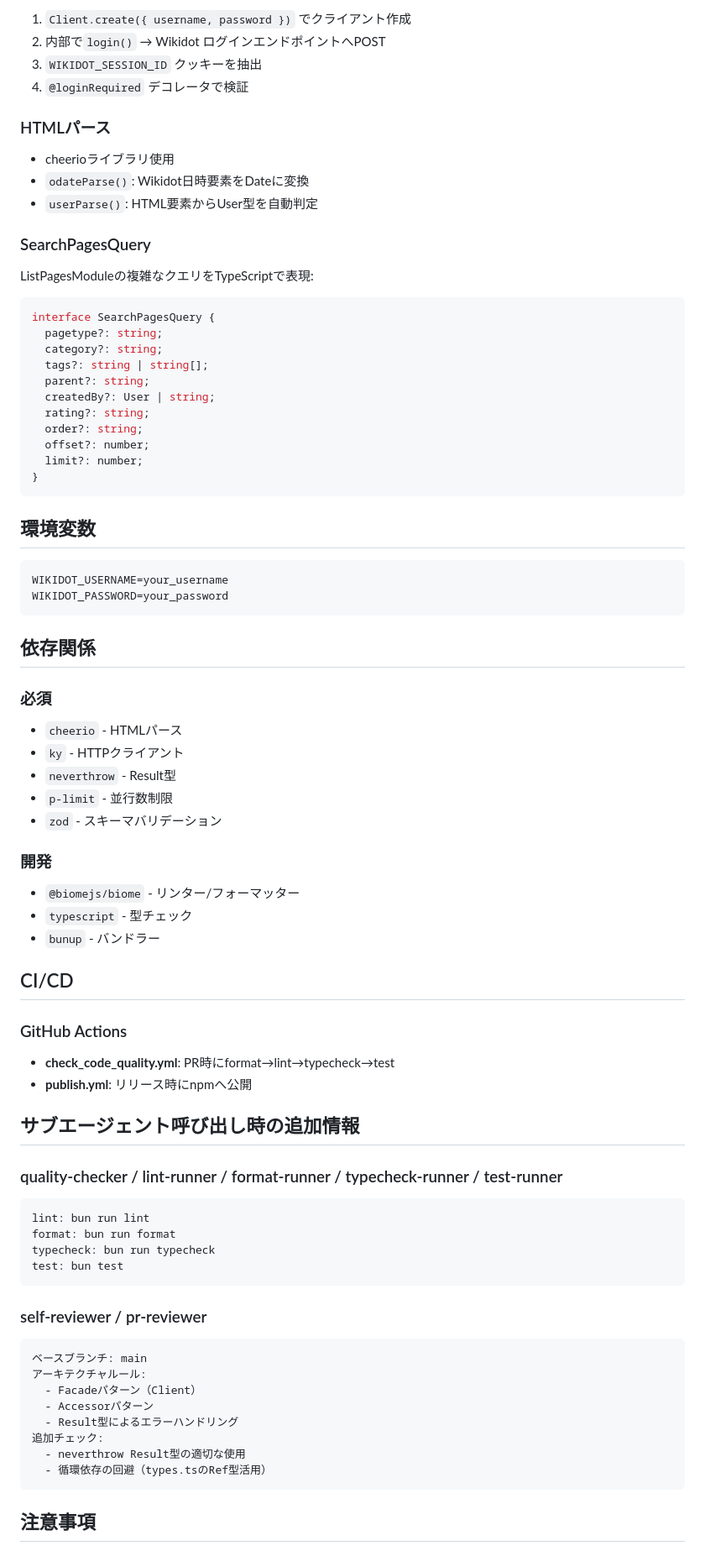
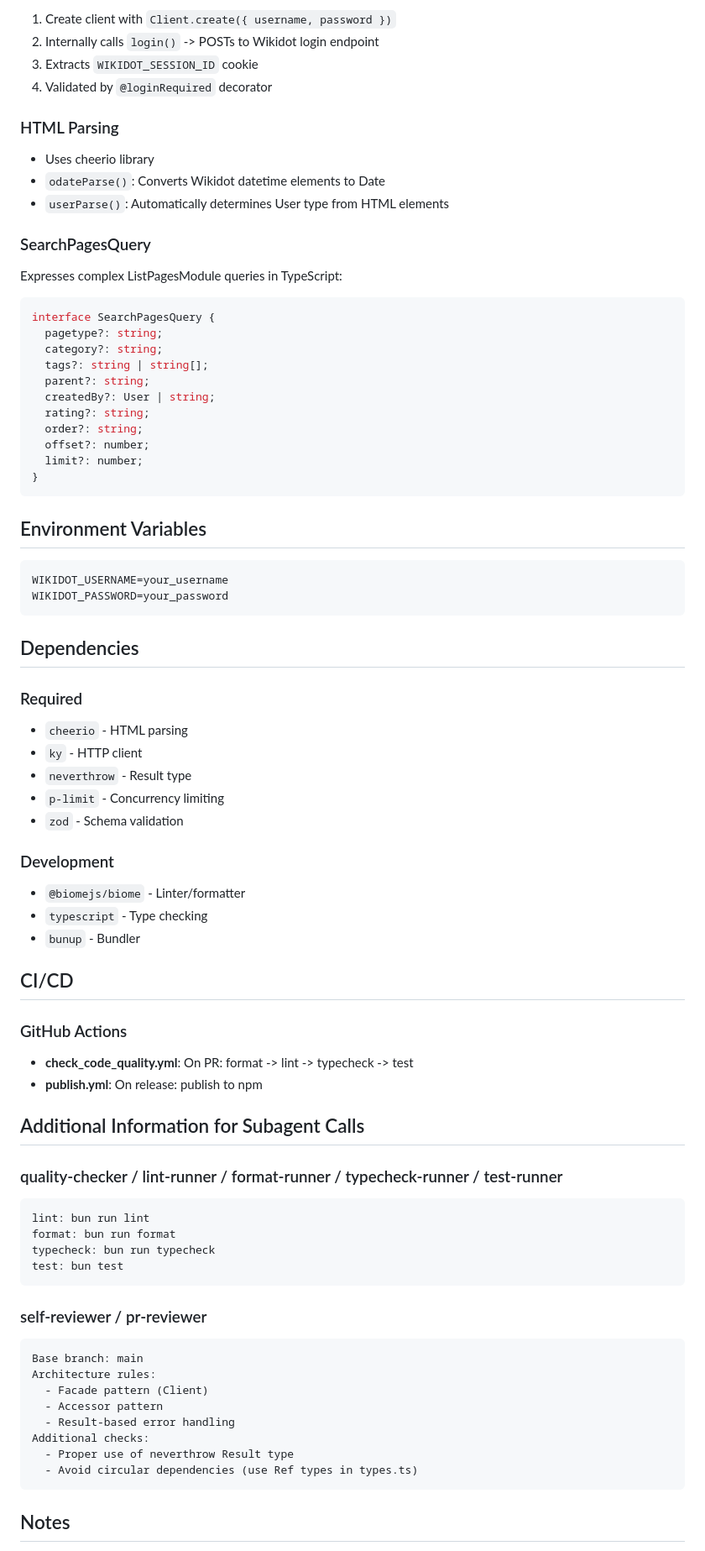
Before and after one commit to ophielel/wikidot-ai, a Markdown page: CLAUDE.md, the part around one of its changes. Shown at 84% size. Drawn GitHub-style.

Commit message:
docs: CLAUDE.mdを英語化
AIエージェント向けプロジェクトガイドを英語に翻訳

````diff
--- a/CLAUDE.md
+++ b/CLAUDE.md
@@ -184,18 +184,18 @@ WikidotError (基底)
 
-1. `Client.create({ username, password })` でクライアント作成
-2. 内部で`login()` → Wikidot ログインエンドポイントへPOST
-3. `WIKIDOT_SESSION_ID` クッキーを抽出
-4. `@loginRequired` デコレータで検証
+1. Create client with `Client.create({ username, password })`
+2. Internally calls `login()` -> POSTs to Wikidot login endpoint
+3. Extracts `WIKIDOT_SESSION_ID` cookie
+4. Validated by `@loginRequired` decorator
 
-### HTMLパース
+### HTML Parsing
 
-- cheerioライブラリ使用
-- `odateParse()`: Wikidot日時要素をDateに変換
-- `userParse()`: HTML要素からUser型を自動判定
+- Uses cheerio library
+- `odateParse()`: Converts Wikidot datetime elements to Date
+- `userParse()`: Automatically determines User type from HTML elements
 
 ### SearchPagesQuery
 
-ListPagesModuleの複雑なクエリをTypeScriptで表現:
+Expresses complex ListPagesModule queries in TypeScript:
 
 ```typescript
 interface SearchPagesQuery {
@@ -211,37 +211,37 @@ interface SearchPagesQuery {
 }
 ```
 
-## 環境変数
+## Environment Variables
 
 ```bash
 WIKIDOT_USERNAME=your_username
 WIKIDOT_PASSWORD=your_password
 ```
 
-## 依存関係
+## Dependencies
 
-### 必須
+### Required
 
-- `cheerio` - HTMLパース
-- `ky` - HTTPクライアント
-- `neverthrow` - Result型
-- `p-limit` - 並行数制限
-- `zod` - スキーマバリデーション
+- `cheerio` - HTML parsing
+- `ky` - HTTP client
+- `neverthrow` - Result type
+- `p-limit` - Concurrency limiting
+- `zod` - Schema validation
 
-### 開発
+### Development
 
-- `@biomejs/biome` - リンター/フォーマッター
-- `typescript` - 型チェック
-- `bunup` - バンドラー
+- `@biomejs/biome` - Linter/formatter
+- `typescript` - Type checking
+- `bunup` - Bundler
 
 ## CI/CD
 
 ### GitHub Actions
 
-- **check_code_quality.yml**: PR時にformat→lint→typecheck→test
-- **publish.yml**: リリース時にnpmへ公開
+- **check_code_quality.yml**: On PR: format -> lint -> typecheck -> test
+- **publish.yml**: On release: publish to npm
 
-## サブエージェント呼び出し時の追加情報
+## Additional Information for Subagent Calls
 
 ### quality-checker / lint-runner / format-runner / typecheck-runner / test-runner
 
@@ -255,15 +255,15 @@ test: bun test
 ### self-reviewer / pr-reviewer
 
 ```
-ベースブランチ: main
-アーキテクチャルール:
-  - Facadeパターン（Client）
-  - Accessorパターン
-  - Result型によるエラーハンドリング
-追加チェック:
-  - neverthrow Result型の適切な使用
-  - 循環依存の回避（types.tsのRef型活用）
+Base branch: main
+Architecture rules:
+  - Facade pattern (Client)
+  - Accessor pattern
+  - Result-based error handling
+Additional checks:
+  - Proper use of neverthrow Result type
+  - Avoid circular dependencies (use Ref types in types.ts)
 ```
 
-## 注意事項
+## Notes
 
````
Also changed, not shown: other parts of CLAUDE.md (+90 -90 lines).
